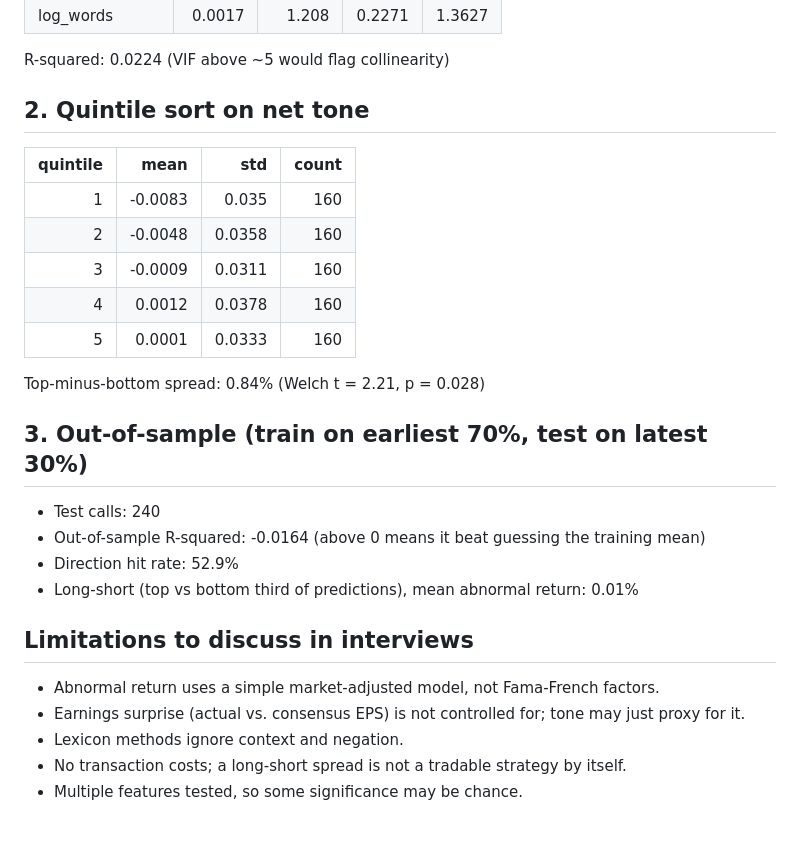
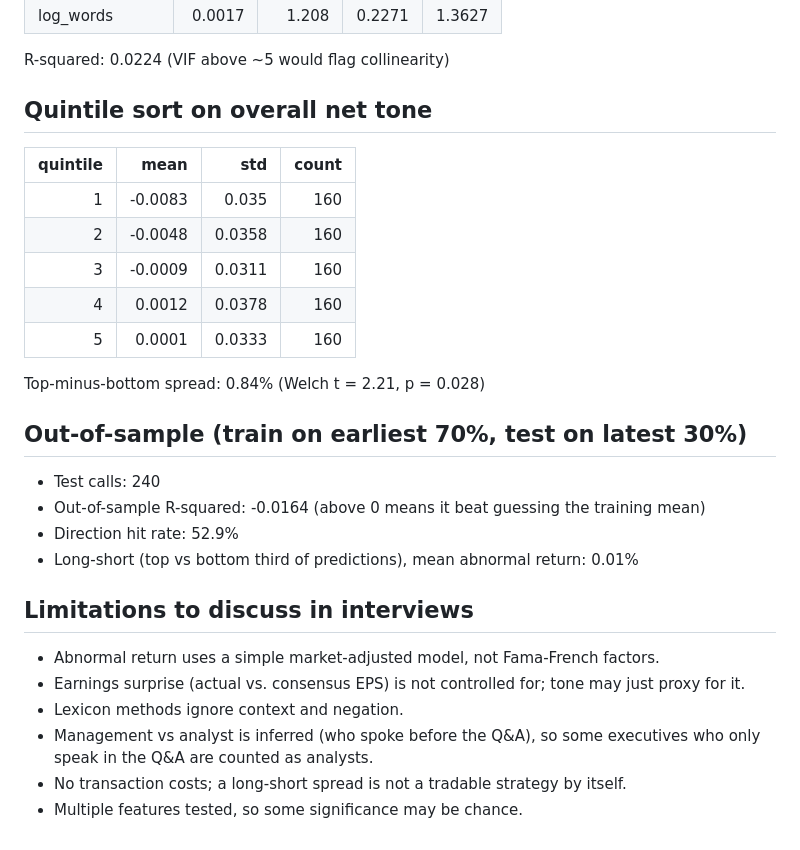
Before and after one commit to ekche/earnings-call-tone-analysis, a Markdown page: outputs/demo/report.md, the part around the change. Rendered like a GitHub page.

```diff
--- a/outputs/demo/report.md
+++ b/outputs/demo/report.md
@@ -18,7 +18,7 @@ Coefficient = change in 3-day abnormal return per 1 SD of the feature.
 
 R-squared: 0.0224  (VIF above ~5 would flag collinearity)
 
-## 2. Quintile sort on net tone
+## Quintile sort on overall net tone
 |   quintile |    mean |    std |   count |
 |-----------:|--------:|-------:|--------:|
 |          1 | -0.0083 | 0.035  |     160 |
@@ -29,7 +29,7 @@ R-squared: 0.0224  (VIF above ~5 would flag collinearity)
 
 Top-minus-bottom spread: 0.84% (Welch t = 2.21, p = 0.028)
 
-## 3. Out-of-sample (train on earliest 70%, test on latest 30%)
+## Out-of-sample (train on earliest 70%, test on latest 30%)
 - Test calls: 240
 - Out-of-sample R-squared: -0.0164 (above 0 means it beat guessing the training mean)
 - Direction hit rate: 52.9%
@@ -39,5 +39,6 @@ Top-minus-bottom spread: 0.84% (Welch t = 2.21, p = 0.028)
 - Abnormal return uses a simple market-adjusted model, not Fama-French factors.
 - Earnings surprise (actual vs. consensus EPS) is not controlled for; tone may just proxy for it.
 - Lexicon methods ignore context and negation.
+- Management vs analyst is inferred (who spoke before the Q&A), so some executives who only speak in the Q&A are counted as analysts.
 - No transaction costs; a long-short spread is not a tradable strategy by itself.
 - Multiple features tested, so some significance may be chance.
```
Also changed, not shown: README.md (+25 -21 lines), results/report_speaker_split.md (added, +57 -0 lines), results/quintiles_net_tone_analyst.png (added), results/quintiles_net_tone_mgmt.png (added), 8 other files.
